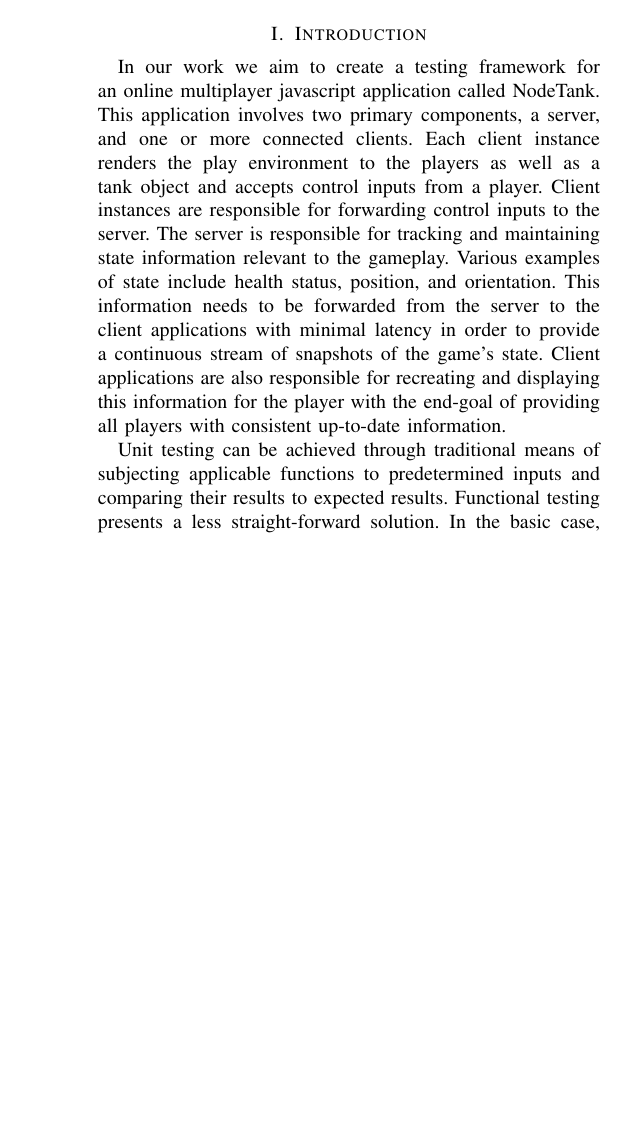
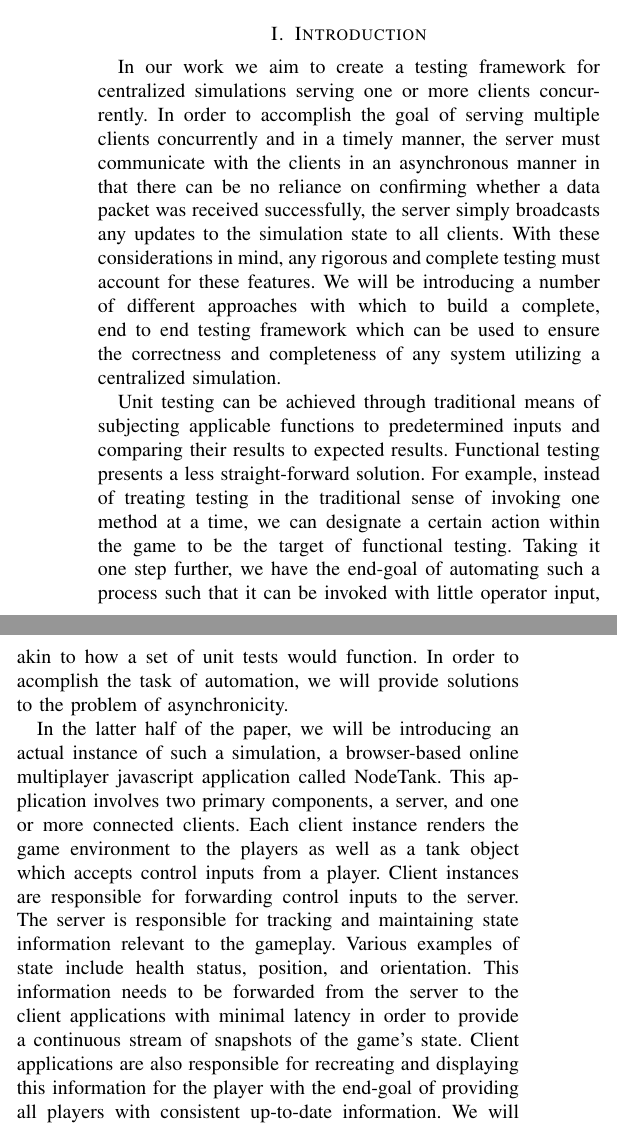
Before and after one commit to spac3nerd/CSI5390_Paper, a LaTeX paper (paper/PaperDraft2.tex): part of one column of page 1 of 5 before the commit and two parts of the columns of page 1 of 5 after it, the two joined at a grey line, cut so that both start at the same text, the shorter picture padded with empty space. Compiled offline with pdfLaTeX; a missing font is replaced by an installed copy or a similar font; a LaTeX package or settings file that is missing is left out.

Commit message:
Another paper update

```diff
--- a/paper/PaperDraft2.tex
+++ b/paper/PaperDraft2.tex
@@ -40,17 +40,25 @@ Testing, Nodejs, networking, multiplayer, WebSocket, software engineering
 \end{IEEEkeywords}
 
 \section{Introduction}
-In our work we aim to create a testing framework for an online multiplayer javascript application called NodeTank. This application involves two primary components,
-a server, and one or more connected clients. Each client instance renders the play environment to the players as well as a tank object and accepts control inputs from
+In our work we aim to create a testing framework for centralized simulations serving one or more clients concurrently. In order to accomplish the goal of serving
+multiple clients concurrently and in a timely manner, the server must communicate with the clients in an asynchronous manner in that there can be no reliance
+on confirming whether a data packet was received successfully, the server simply broadcasts any updates to the simulation state to all clients. With these considerations
+in mind, any rigorous and complete testing must account for these features. We will be introducing a number of different approaches with which to build a complete, end to end
+testing framework which can be used to ensure the correctness and completeness of any system utilizing a centralized simulation.
+
+Unit testing can be achieved through traditional means of subjecting applicable functions to predetermined inputs and comparing their results to expected results.
+Functional testing presents a less straight-forward solution. For example, instead of treating testing in the traditional sense of invoking one method at a time,
+we can designate a certain action within the game to be the target of functional testing. Taking it one step further, we have the end-goal of automating such a process such that
+it can be invoked with little operator input, akin to how a set of unit tests would function. In order to acomplish the task of automation, we will provide solutions to the problem
+of asynchronicity.
+
+In the latter half of the paper, we will be introducing an actual instance of such a simulation, a browser-based online multiplayer javascript application called NodeTank.
+This application involves two primary components, a server, and one or more connected clients. Each client instance renders the game environment to the players as well as a tank object which accepts control inputs from
 a player. Client instances are responsible for forwarding control inputs to the server. The server is responsible for tracking and maintaining state information relevant
 to the gameplay. Various examples of state include health status, position, and orientation. This information needs to be forwarded from the server to the client applications
 with minimal latency in order to provide a continuous stream of snapshots of the game’s state. Client applications are also responsible for recreating and displaying this
-information for the player with the end-goal of providing all players with consistent up-to-date information.
-
-Unit testing can be achieved through traditional means of subjecting applicable functions to predetermined inputs and comparing their results to expected results.
-Functional testing presents a less straight-forward solution. In the basic case, there are two clients and one server, three separate processes that are interacting
-with one another. These interactions can potentially generate a very wide range of outputs and behaviors of which only a very small subset would be
-considered correct. Not only do the specific actions and reactions between these processes determine program correctness, but the timing between them determine correctness.
+information for the player with the end-goal of providing all players with consistent up-to-date information. We will apply the framework concepts developed in the former sections to this
+case study to demonstrate its efficacy.
 
 \section{Related Works}
 
```
